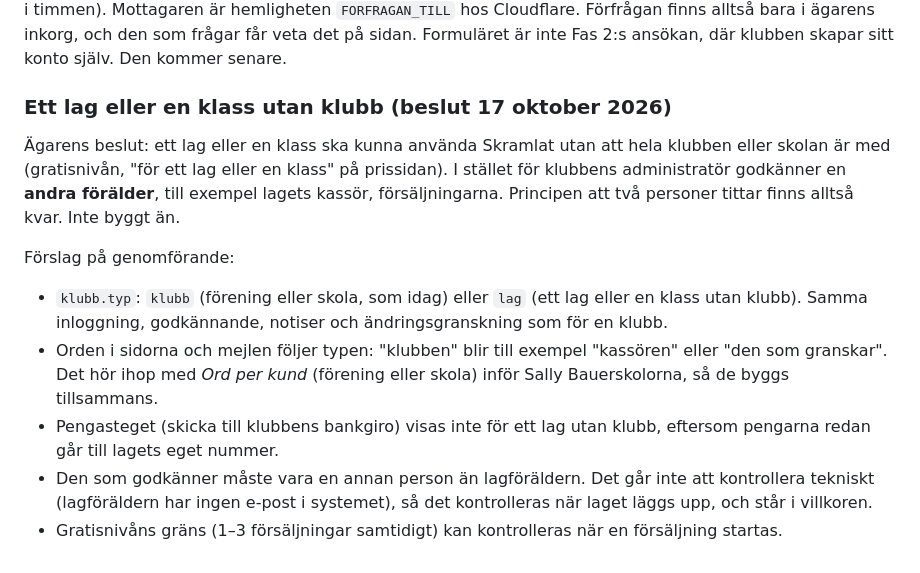
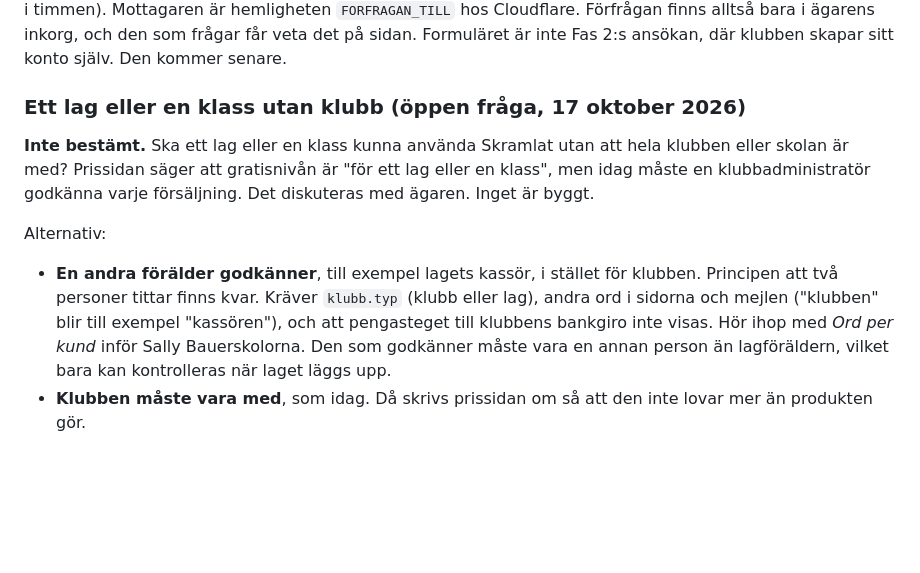
Before and after one commit to adelborgen/eskilsminne-lagforsaljning, a Markdown page: PLAN-gemensam-server.md, the part around the change. GitHub-like rendering; blank space fills up the shorter version.

Commit message:
Plan: lag utan klubb är en öppen fråga, inte ett beslut
Co-Authored-By: Claude Opus 5.5 <noreply@anthropic.com>
Claude-Session: https://claude.ai/code/session_01E1HarEEVZf5tarDxZetVGo

```diff
--- a/PLAN-gemensam-server.md
+++ b/PLAN-gemensam-server.md
@@ -290,13 +290,10 @@ Testerna har attacker för det nya: lagföräldern gör klubbens jobb, klubben
 
 `skramlat.se/kom-igang/` har ett formulär: klubb eller skola, förening eller skola, namn, e-post, telefon (valfritt), ungefär hur många lag och ett meddelande. Servern mejlar förfrågan till ägaren och sparar ingenting i databasen, bara en räknare mot spam med en hash av IP-numret (5 per IP-nummer och 30 totalt i timmen). Mottagaren är hemligheten `FORFRAGAN_TILL` hos Cloudflare. Förfrågan finns alltså bara i ägarens inkorg, och den som frågar får veta det på sidan. Formuläret är inte Fas 2:s ansökan, där klubben skapar sitt konto själv. Den kommer senare.
 
-### Ett lag eller en klass utan klubb (beslut 17 oktober 2026)
+### Ett lag eller en klass utan klubb (öppen fråga, 17 oktober 2026)
 
-Ägarens beslut: ett lag eller en klass ska kunna använda Skramlat utan att hela klubben eller skolan är med (gratisnivån, "för ett lag eller en klass" på prissidan). I stället för klubbens administratör godkänner en **andra förälder**, till exempel lagets kassör, försäljningarna. Principen att två personer tittar finns alltså kvar. Inte byggt än.
+**Inte bestämt.** Ska ett lag eller en klass kunna använda Skramlat utan att hela klubben eller skolan är med? Prissidan säger att gratisnivån är "för ett lag eller en klass", men idag måste en klubbadministratör godkänna varje försäljning. Det diskuteras med ägaren. Inget är byggt.
 
-Förslag på genomförande:
-- `klubb.typ`: `klubb` (förening eller skola, som idag) eller `lag` (ett lag eller en klass utan klubb). Samma inloggning, godkännande, notiser och ändringsgranskning som för en klubb.
-- Orden i sidorna och mejlen följer typen: "klubben" blir till exempel "kassören" eller "den som granskar". Det hör ihop med *Ord per kund* (förening eller skola) inför Sally Bauerskolorna, så de byggs tillsammans.
-- Pengasteget (skicka till klubbens bankgiro) visas inte för ett lag utan klubb, eftersom pengarna redan går till lagets eget nummer.
-- Den som godkänner måste vara en annan person än lagföräldern. Det går inte att kontrollera tekniskt (lagföräldern har ingen e-post i systemet), så det kontrolleras när laget läggs upp, och står i villkoren.
-- Gratisnivåns gräns (1–3 försäljningar samtidigt) kan kontrolleras när en försäljning startas.
+Alternativ:
+- **En andra förälder godkänner**, till exempel lagets kassör, i stället för klubben. Principen att två personer tittar finns kvar. Kräver `klubb.typ` (klubb eller lag), andra ord i sidorna och mejlen ("klubben" blir till exempel "kassören"), och att pengasteget till klubbens bankgiro inte visas. Hör ihop med *Ord per kund* inför Sally Bauerskolorna. Den som godkänner måste vara en annan person än lagföräldern, vilket bara kan kontrolleras när laget läggs upp.
+- **Klubben måste vara med**, som idag. Då skrivs prissidan om så att den inte lovar mer än produkten gör.
```
